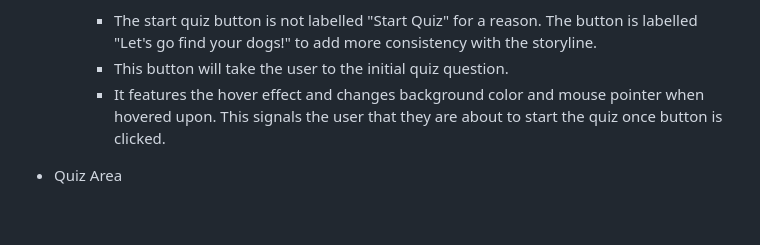
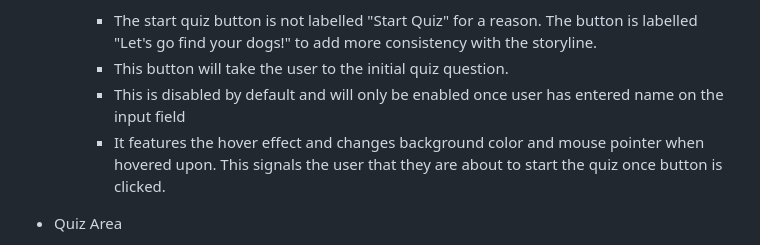
Before and after one commit to mikel072889/dogs-quiz-project2, a Markdown page: README.md, the part around the change. Rendered like a GitHub page; blank space fills up the shorter version.

```diff
--- a/README.md
+++ b/README.md
@@ -31,9 +31,11 @@ The quiz can be accessed though this live site [here](https://mikel072889.github
     * Start Quiz Button
         * The start quiz button is not labelled "Start Quiz" for a reason. The button is labelled "Let's go find your dogs!" to add more consistency with the storyline.
         * This button will take the user to the initial quiz question.
+        * This is disabled by default and will only be enabled once user has entered name on the input field
         * It features the hover effect and changes background color and mouse pointer when hovered upon. This signals the user that they are about to start the quiz once button is clicked.
 
-        [comment]: # (Final image of the start quiz here.)
+        [comment]: # (Final image of the start quiz disabled here.)
+        [comment]: # (Final image of the start quiz enabled here.)
 
 * Quiz Area
     * The quiz area is where all the fun is! This contains the individually displayed questions followed by their respective possible answers. This also features the "Dogs found" and "Dogs lost" score feature.
```
